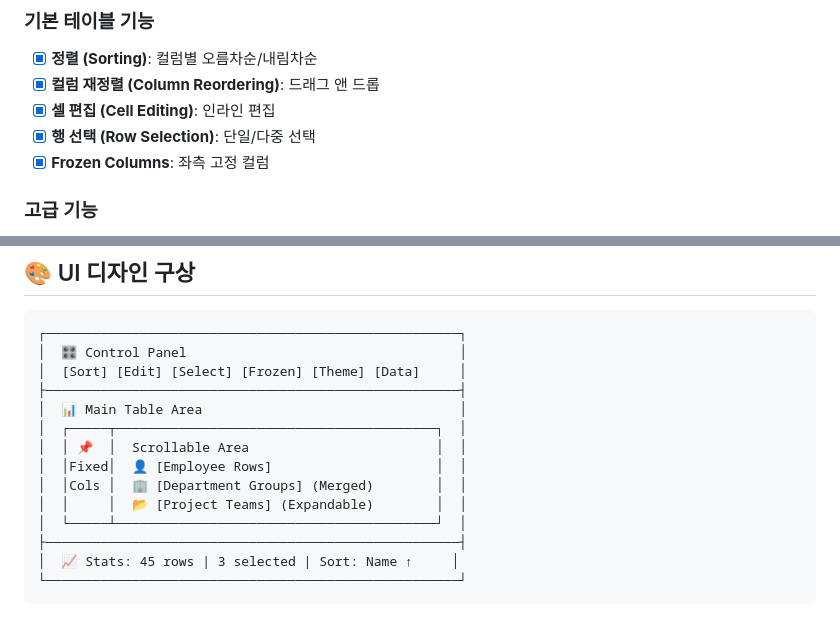
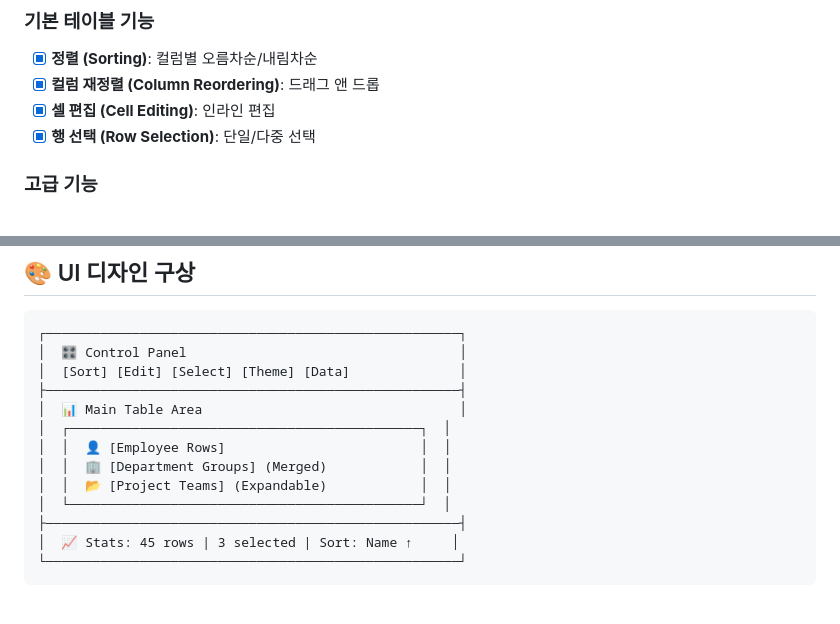
Before and after one commit to kihyun1998/flutter_table_plus, a Markdown page: demo_dev_plan.md, 2 parts joined by grey strips. Rendered like a GitHub page.

````diff
--- a/demo_dev_plan.md
+++ b/demo_dev_plan.md
@@ -13,7 +13,6 @@
 - [x] **컬럼 재정렬 (Column Reordering)**: 드래그 앤 드롭
 - [x] **셀 편집 (Cell Editing)**: 인라인 편집
 - [x] **행 선택 (Row Selection)**: 단일/다중 선택
-- [x] **Frozen Columns**: 좌측 고정 컬럼
 
 ### 고급 기능
 - [x] **Merged Rows**: 그룹화된 행 표시
@@ -190,15 +180,14 @@ class DemoProject {
 ```
 ┌─────────────────────────────────────────────────────┐
 │  🎛️ Control Panel                                   │
-│  [Sort] [Edit] [Select] [Frozen] [Theme] [Data]     │
+│  [Sort] [Edit] [Select] [Theme] [Data]              │
 ├─────────────────────────────────────────────────────┤
 │  📊 Main Table Area                                 │
-│  ┌─────┬─────────────────────────────────────────┐  │
-│  │ 📌  │  Scrollable Area                        │  │
-│  │Fixed│  👤 [Employee Rows]                     │  │
-│  │Cols │  🏢 [Department Groups] (Merged)        │  │
-│  │     │  📂 [Project Teams] (Expandable)        │  │
-│  └─────┴─────────────────────────────────────────┘  │
+│  ┌─────────────────────────────────────────────┐  │
+│  │  👤 [Employee Rows]                         │  │
+│  │  🏢 [Department Groups] (Merged)            │  │
+│  │  📂 [Project Teams] (Expandable)            │  │
+│  └─────────────────────────────────────────────┘  │
 ├─────────────────────────────────────────────────────┤
 │  📈 Stats: 45 rows | 3 selected | Sort: Name ↑     │
 └─────────────────────────────────────────────────────┘
````
Also changed, not shown: other parts of demo_dev_plan.md (+10 -20 lines).
